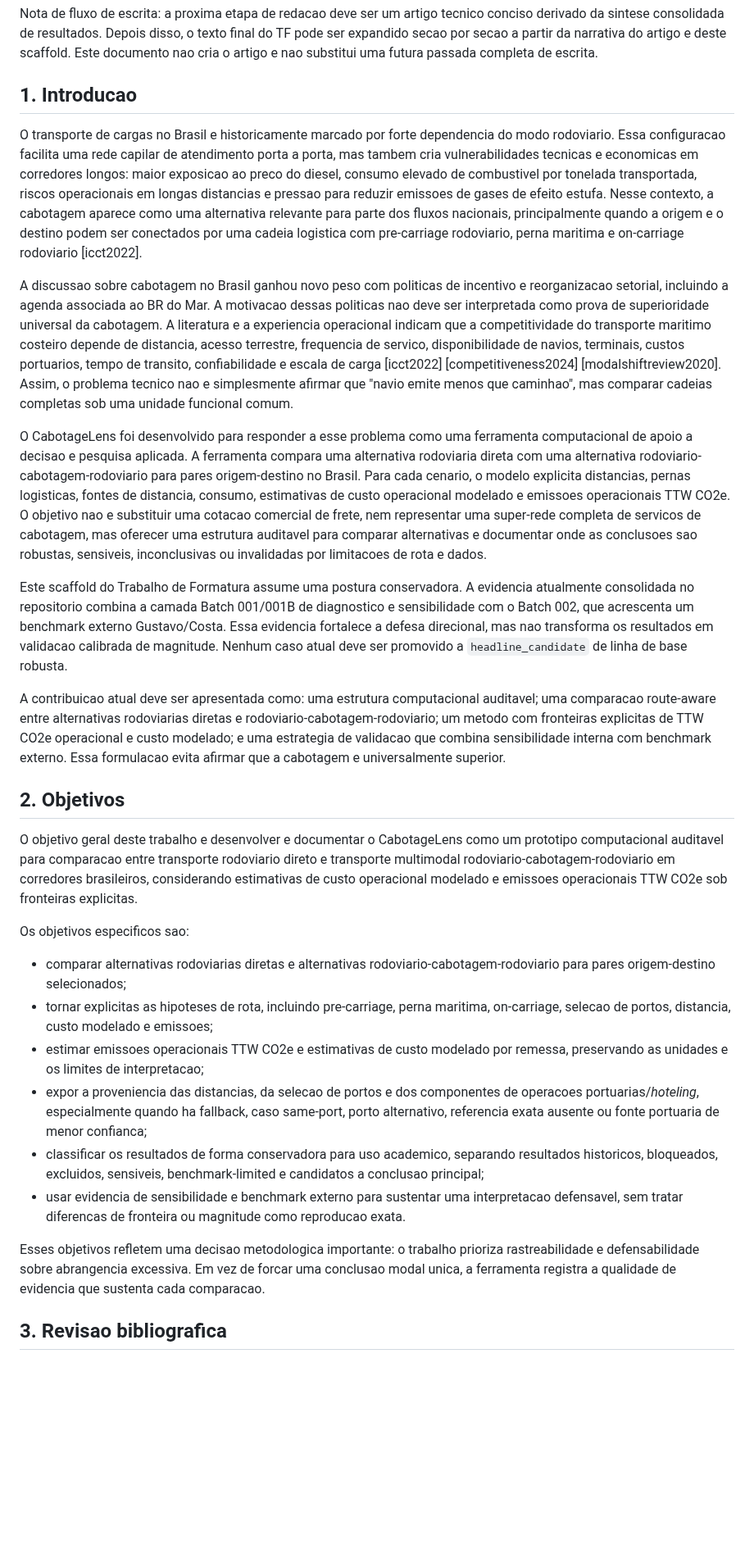
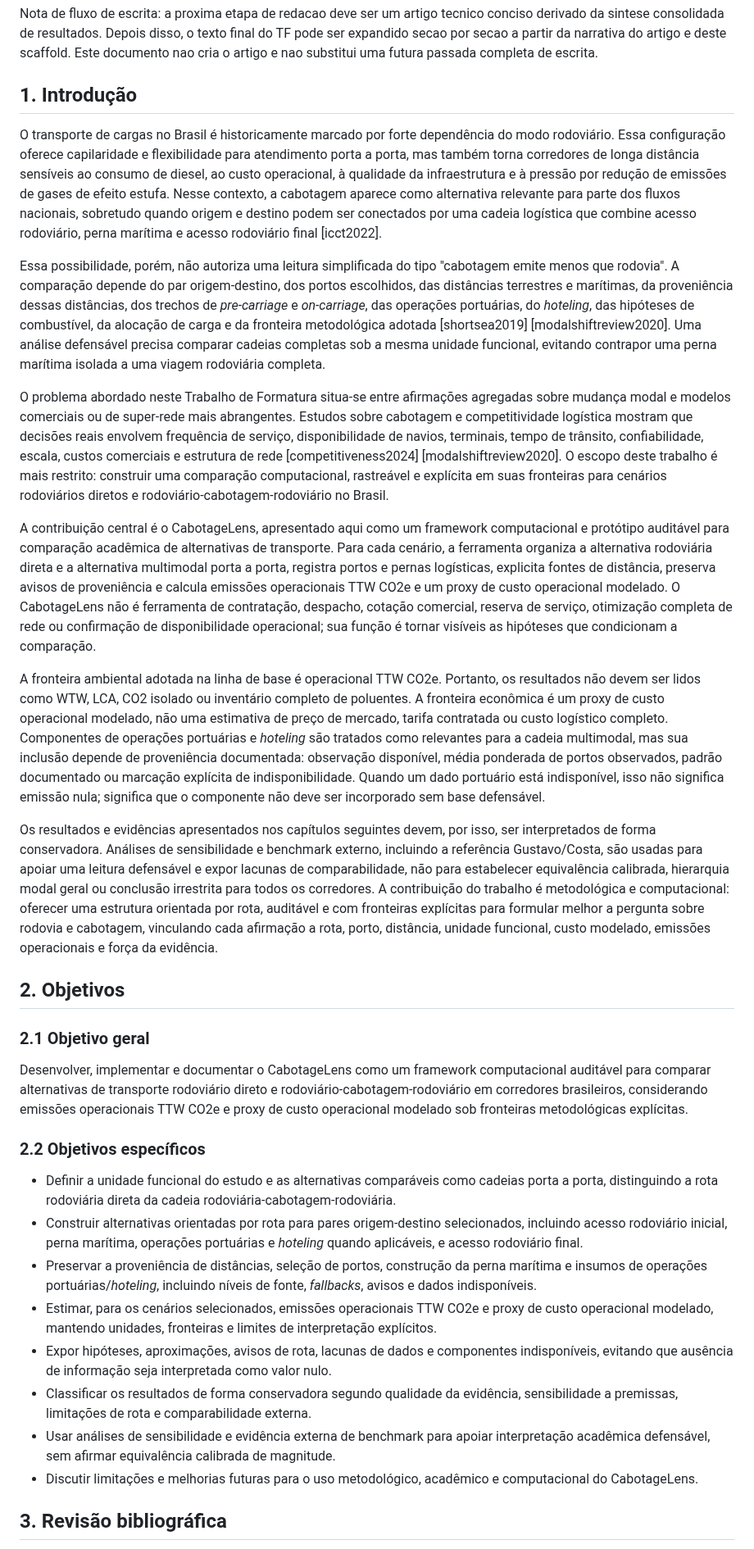
Before and after one commit to pennylanesccp/cabotage-lens, a Markdown page: docs/tf_final_report_draft.md, the part around one of its changes. Shown at 82% size. Drawn GitHub-style; blank space fills up the shorter version.

```diff
--- a/docs/tf_final_report_draft.md
+++ b/docs/tf_final_report_draft.md
@@ -4,32 +4,36 @@ Este documento e um scaffold de relatorio academico para o Trabalho de Formatura
 
 Nota de fluxo de escrita: a proxima etapa de redacao deve ser um artigo tecnico conciso derivado da sintese consolidada de resultados. Depois disso, o texto final do TF pode ser expandido secao por secao a partir da narrativa do artigo e deste scaffold. Este documento nao cria o artigo e nao substitui uma futura passada completa de escrita.
 
-## 1. Introducao
+## 1. Introdução
 
-O transporte de cargas no Brasil e historicamente marcado por forte dependencia do modo rodoviario. Essa configuracao facilita uma rede capilar de atendimento porta a porta, mas tambem cria vulnerabilidades tecnicas e economicas em corredores longos: maior exposicao ao preco do diesel, consumo elevado de combustivel por tonelada transportada, riscos operacionais em longas distancias e pressao para reduzir emissoes de gases de efeito estufa. Nesse contexto, a cabotagem aparece como uma alternativa relevante para parte dos fluxos nacionais, principalmente quando a origem e o destino podem ser conectados por uma cadeia logistica com pre-carriage rodoviario, perna maritima e on-carriage rodoviario [icct2022].
+O transporte de cargas no Brasil é historicamente marcado por forte dependência do modo rodoviário. Essa configuração oferece capilaridade e flexibilidade para atendimento porta a porta, mas também torna corredores de longa distância sensíveis ao consumo de diesel, ao custo operacional, à qualidade da infraestrutura e à pressão por redução de emissões de gases de efeito estufa. Nesse contexto, a cabotagem aparece como alternativa relevante para parte dos fluxos nacionais, sobretudo quando origem e destino podem ser conectados por uma cadeia logística que combine acesso rodoviário, perna marítima e acesso rodoviário final [icct2022].
 
-A discussao sobre cabotagem no Brasil ganhou novo peso com politicas de incentivo e reorganizacao setorial, incluindo a agenda associada ao BR do Mar. A motivacao dessas politicas nao deve ser interpretada como prova de superioridade universal da cabotagem. A literatura e a experiencia operacional indicam que a competitividade do transporte maritimo costeiro depende de distancia, acesso terrestre, frequencia de servico, disponibilidade de navios, terminais, custos portuarios, tempo de transito, confiabilidade e escala de carga [icct2022] [competitiveness2024] [modalshiftreview2020]. Assim, o problema tecnico nao e simplesmente afirmar que "navio emite menos que caminhao", mas comparar cadeias completas sob uma unidade funcional comum.
+Essa possibilidade, porém, não autoriza uma leitura simplificada do tipo "cabotagem emite menos que rodovia". A comparação depende do par origem-destino, dos portos escolhidos, das distâncias terrestres e marítimas, da proveniência dessas distâncias, dos trechos de *pre-carriage* e *on-carriage*, das operações portuárias, do *hoteling*, das hipóteses de combustível, da alocação de carga e da fronteira metodológica adotada [shortsea2019] [modalshiftreview2020]. Uma análise defensável precisa comparar cadeias completas sob a mesma unidade funcional, evitando contrapor uma perna marítima isolada a uma viagem rodoviária completa.
 
-O CabotageLens foi desenvolvido para responder a esse problema como uma ferramenta computacional de apoio a decisao e pesquisa aplicada. A ferramenta compara uma alternativa rodoviaria direta com uma alternativa rodoviario-cabotagem-rodoviario para pares origem-destino no Brasil. Para cada cenario, o modelo explicita distancias, pernas logisticas, fontes de distancia, consumo, estimativas de custo operacional modelado e emissoes operacionais TTW CO2e. O objetivo nao e substituir uma cotacao comercial de frete, nem representar uma super-rede completa de servicos de cabotagem, mas oferecer uma estrutura auditavel para comparar alternativas e documentar onde as conclusoes sao robustas, sensiveis, inconclusivas ou invalidadas por limitacoes de rota e dados.
+O problema abordado neste Trabalho de Formatura situa-se entre afirmações agregadas sobre mudança modal e modelos comerciais ou de super-rede mais abrangentes. Estudos sobre cabotagem e competitividade logística mostram que decisões reais envolvem frequência de serviço, disponibilidade de navios, terminais, tempo de trânsito, confiabilidade, escala, custos comerciais e estrutura de rede [competitiveness2024] [modalshiftreview2020]. O escopo deste trabalho é mais restrito: construir uma comparação computacional, rastreável e explícita em suas fronteiras para cenários rodoviários diretos e rodoviário-cabotagem-rodoviário no Brasil.
 
-Este scaffold do Trabalho de Formatura assume uma postura conservadora. A evidencia atualmente consolidada no repositorio combina a camada Batch 001/001B de diagnostico e sensibilidade com o Batch 002, que acrescenta um benchmark externo Gustavo/Costa. Essa evidencia fortalece a defesa direcional, mas nao transforma os resultados em validacao calibrada de magnitude. Nenhum caso atual deve ser promovido a `headline_candidate` de linha de base robusta.
+A contribuição central é o CabotageLens, apresentado aqui como um framework computacional e protótipo auditável para comparação acadêmica de alternativas de transporte. Para cada cenário, a ferramenta organiza a alternativa rodoviária direta e a alternativa multimodal porta a porta, registra portos e pernas logísticas, explicita fontes de distância, preserva avisos de proveniência e calcula emissões operacionais TTW CO2e e um proxy de custo operacional modelado. O CabotageLens não é ferramenta de contratação, despacho, cotação comercial, reserva de serviço, otimização completa de rede ou confirmação de disponibilidade operacional; sua função é tornar visíveis as hipóteses que condicionam a comparação.
 
-A contribuicao atual deve ser apresentada como: uma estrutura computacional auditavel; uma comparacao route-aware entre alternativas rodoviarias diretas e rodoviario-cabotagem-rodoviario; um metodo com fronteiras explicitas de TTW CO2e operacional e custo modelado; e uma estrategia de validacao que combina sensibilidade interna com benchmark externo. Essa formulacao evita afirmar que a cabotagem e universalmente superior.
+A fronteira ambiental adotada na linha de base é operacional TTW CO2e. Portanto, os resultados não devem ser lidos como WTW, LCA, CO2 isolado ou inventário completo de poluentes. A fronteira econômica é um proxy de custo operacional modelado, não uma estimativa de preço de mercado, tarifa contratada ou custo logístico completo. Componentes de operações portuárias e *hoteling* são tratados como relevantes para a cadeia multimodal, mas sua inclusão depende de proveniência documentada: observação disponível, média ponderada de portos observados, padrão documentado ou marcação explícita de indisponibilidade. Quando um dado portuário está indisponível, isso não significa emissão nula; significa que o componente não deve ser incorporado sem base defensável.
+
+Os resultados e evidências apresentados nos capítulos seguintes devem, por isso, ser interpretados de forma conservadora. Análises de sensibilidade e benchmark externo, incluindo a referência Gustavo/Costa, são usadas para apoiar uma leitura defensável e expor lacunas de comparabilidade, não para estabelecer equivalência calibrada, hierarquia modal geral ou conclusão irrestrita para todos os corredores. A contribuição do trabalho é metodológica e computacional: oferecer uma estrutura orientada por rota, auditável e com fronteiras explícitas para formular melhor a pergunta sobre rodovia e cabotagem, vinculando cada afirmação a rota, porto, distância, unidade funcional, custo modelado, emissões operacionais e força da evidência.
 
 ## 2. Objetivos
 
-O objetivo geral deste trabalho e desenvolver e documentar o CabotageLens como um prototipo computacional auditavel para comparacao entre transporte rodoviario direto e transporte multimodal rodoviario-cabotagem-rodoviario em corredores brasileiros, considerando estimativas de custo operacional modelado e emissoes operacionais TTW CO2e sob fronteiras explicitas.
+### 2.1 Objetivo geral
 
-Os objetivos especificos sao:
+Desenvolver, implementar e documentar o CabotageLens como um framework computacional auditável para comparar alternativas de transporte rodoviário direto e rodoviário-cabotagem-rodoviário em corredores brasileiros, considerando emissões operacionais TTW CO2e e proxy de custo operacional modelado sob fronteiras metodológicas explícitas.
 
-- comparar alternativas rodoviarias diretas e alternativas rodoviario-cabotagem-rodoviario para pares origem-destino selecionados;
-- tornar explicitas as hipoteses de rota, incluindo pre-carriage, perna maritima, on-carriage, selecao de portos, distancia, custo modelado e emissoes;
-- estimar emissoes operacionais TTW CO2e e estimativas de custo modelado por remessa, preservando as unidades e os limites de interpretacao;
-- expor a proveniencia das distancias, da selecao de portos e dos componentes de operacoes portuarias/*hoteling*, especialmente quando ha fallback, caso same-port, porto alternativo, referencia exata ausente ou fonte portuaria de menor confianca;
-- classificar os resultados de forma conservadora para uso academico, separando resultados historicos, bloqueados, excluidos, sensiveis, benchmark-limited e candidatos a conclusao principal;
-- usar evidencia de sensibilidade e benchmark externo para sustentar uma interpretacao defensavel, sem tratar diferencas de fronteira ou magnitude como reproducao exata.
+### 2.2 Objetivos específicos
 
-Esses objetivos refletem uma decisao metodologica importante: o trabalho prioriza rastreabilidade e defensabilidade sobre abrangencia excessiva. Em vez de forcar uma conclusao modal unica, a ferramenta registra a qualidade de evidencia que sustenta cada comparacao.
+- Definir a unidade funcional do estudo e as alternativas comparáveis como cadeias porta a porta, distinguindo a rota rodoviária direta da cadeia rodoviária-cabotagem-rodoviária.
+- Construir alternativas orientadas por rota para pares origem-destino selecionados, incluindo acesso rodoviário inicial, perna marítima, operações portuárias e *hoteling* quando aplicáveis, e acesso rodoviário final.
+- Preservar a proveniência de distâncias, seleção de portos, construção da perna marítima e insumos de operações portuárias/*hoteling*, incluindo níveis de fonte, *fallbacks*, avisos e dados indisponíveis.
+- Estimar, para os cenários selecionados, emissões operacionais TTW CO2e e proxy de custo operacional modelado, mantendo unidades, fronteiras e limites de interpretação explícitos.
+- Expor hipóteses, aproximações, avisos de rota, lacunas de dados e componentes indisponíveis, evitando que ausência de informação seja interpretada como valor nulo.
+- Classificar os resultados de forma conservadora segundo qualidade da evidência, sensibilidade a premissas, limitações de rota e comparabilidade externa.
+- Usar análises de sensibilidade e evidência externa de benchmark para apoiar interpretação acadêmica defensável, sem afirmar equivalência calibrada de magnitude.
+- Discutir limitações e melhorias futuras para o uso metodológico, acadêmico e computacional do CabotageLens.
 
-## 3. Revisao bibliografica
+## 3. Revisão bibliográfica
 
```
Also changed, not shown: other parts of docs/tf_final_report_draft.md (+22 -22 lines).
